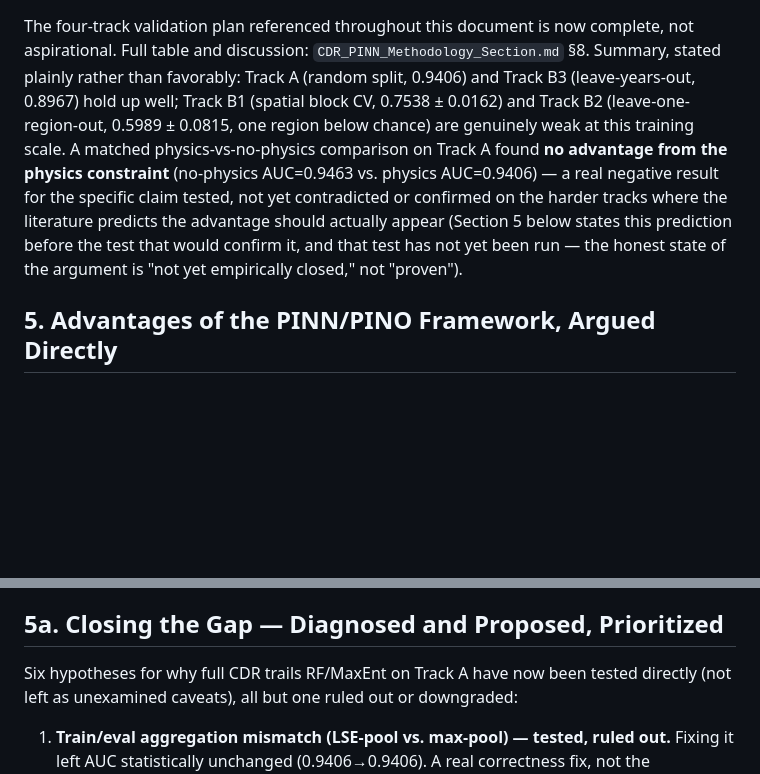
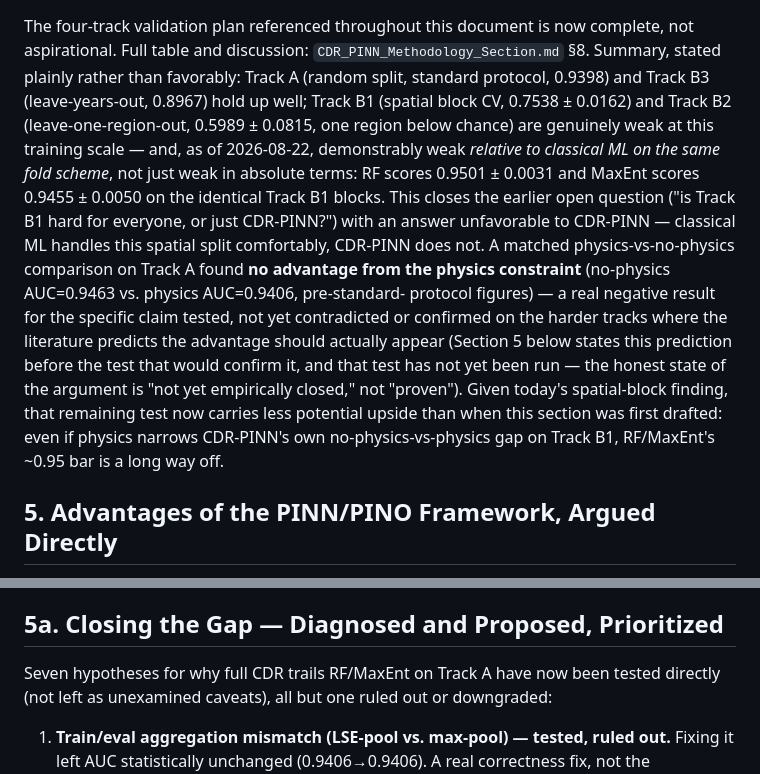
Before and after one commit to rawan230/Spatial_Mapping_INDIA-2000-2022-_, a Markdown page: CDR_PINN_Novelty_Comparison_Advantages.md, 2 parts joined by grey strips. Rendered like a GitHub page; blank space fills up the shorter version.

```diff
--- a/CDR_PINN_Novelty_Comparison_Advantages.md
+++ b/CDR_PINN_Novelty_Comparison_Advantages.md
@@ -149,16 +155,25 @@ formulation (soft monotonicity) that turned out not to help.
 
 The four-track validation plan referenced throughout this document is now complete,
 not aspirational. Full table and discussion: `CDR_PINN_Methodology_Section.md` §8.
-Summary, stated plainly rather than favorably: Track A (random split, 0.9406) and
-Track B3 (leave-years-out, 0.8967) hold up well; Track B1 (spatial block CV, 0.7538 ±
-0.0162) and Track B2 (leave-one-region-out, 0.5989 ± 0.0815, one region below chance)
-are genuinely weak at this training scale. A matched physics-vs-no-physics comparison
-on Track A found **no advantage from the physics constraint** (no-physics
-AUC=0.9463 vs. physics AUC=0.9406) — a real negative result for the specific claim
-tested, not yet contradicted or confirmed on the harder tracks where the literature
-predicts the advantage should actually appear (Section 5 below states this prediction
-before the test that would confirm it, and that test has not yet been run — the
-honest state of the argument is "not yet empirically closed," not "proven").
+Summary, stated plainly rather than favorably: Track A (random split, standard
+protocol, 0.9398) and Track B3 (leave-years-out, 0.8967) hold up well; Track B1
+(spatial block CV, 0.7538 ± 0.0162) and Track B2 (leave-one-region-out, 0.5989 ±
+0.0815, one region below chance) are genuinely weak at this training scale — and, as
+of 2026-08-22, demonstrably weak *relative to classical ML on the same fold scheme*,
+not just weak in absolute terms: RF scores 0.9501 ± 0.0031 and MaxEnt scores 0.9455
+± 0.0050 on the identical Track B1 blocks. This closes the earlier open question
+("is Track B1 hard for everyone, or just CDR-PINN?") with an answer unfavorable to
+CDR-PINN — classical ML handles this spatial split comfortably, CDR-PINN does not.
+A matched physics-vs-no-physics comparison on Track A found **no advantage from the
+physics constraint** (no-physics AUC=0.9463 vs. physics AUC=0.9406, pre-standard-
+protocol figures) — a real negative result for the specific claim tested, not yet
+contradicted or confirmed on the harder tracks where the literature predicts the
+advantage should actually appear (Section 5 below states this prediction before the
+test that would confirm it, and that test has not yet been run — the honest state
+of the argument is "not yet empirically closed," not "proven"). Given today's
+spatial-block finding, that remaining test now carries less potential upside than
+when this section was first drafted: even if physics narrows CDR-PINN's own
+no-physics-vs-physics gap on Track B1, RF/MaxEnt's ~0.95 bar is a long way off.
 
 ## 5. Advantages of the PINN/PINO Framework, Argued Directly
 
@@ -198,7 +213,7 @@ honest state of the argument is "not yet empirically closed," not "proven").
 
 ## 5a. Closing the Gap — Diagnosed and Proposed, Prioritized
 
-Six hypotheses for why full CDR trails RF/MaxEnt on Track A have now been tested
+Seven hypotheses for why full CDR trails RF/MaxEnt on Track A have now been tested
 directly (not left as unexamined caveats), all but one ruled out or downgraded:
 
 1. **Train/eval aggregation mismatch (LSE-pool vs. max-pool) — tested, ruled out.**
```
Also changed, not shown: other parts of CDR_PINN_Novelty_Comparison_Advantages.md (+45 -24 lines).
